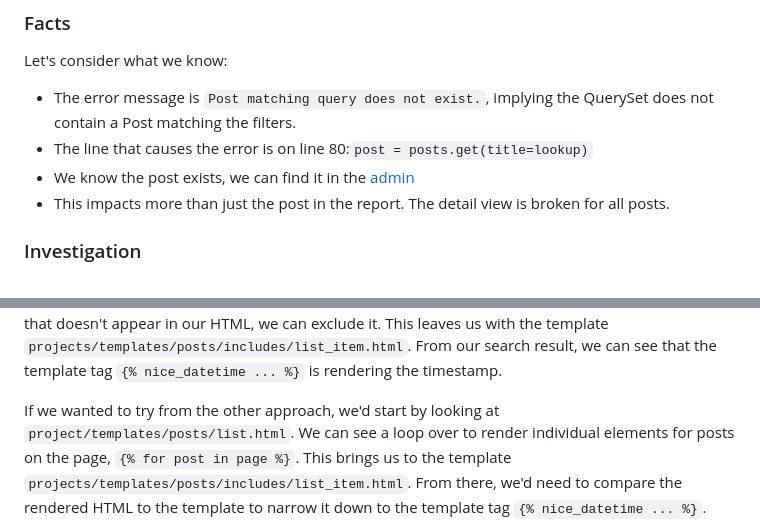
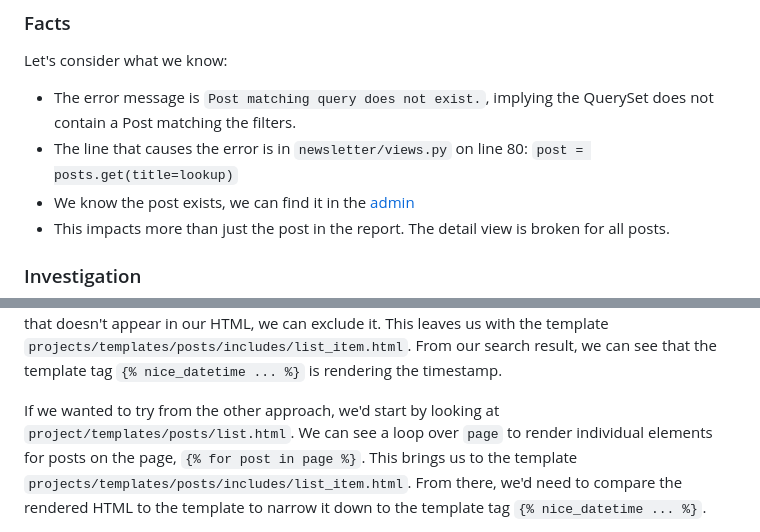
Before and after one commit to tim-schilling/debug-tutorial, a Markdown page: docs/lab1.md, 2 parts joined by grey strips. Rendered like a GitHub page; folded sections open.

```diff
--- a/docs/lab1.md
+++ b/docs/lab1.md
@@ -26,7 +26,7 @@ Let's consider what we know:
 
 - The error message is ``Post matching query does not exist.``, implying the
   QuerySet does not contain a Post matching the filters.
-- The line that causes the error is on line 80:``post = posts.get(title=lookup)``
+- The line that causes the error is in ``newsletter/views.py`` on line 80: ``post = posts.get(title=lookup)``
 - We know the post exists, we can find it in the
   [admin](http://127.0.0.1:8000/admin/newsletter/post/?q=Welcome+to+Our+Newsletter)
 - This impacts more than just the post in the report. The detail
@@ -273,7 +273,7 @@ Let's start with searching the code base for existing piece of HTML. Using the B
 
 We can assume that the date specific information is going to be in some type of template filter or template tag. So let's try searching our codebase for ``left floated six wide column``. This should have two code matches. One of which will have a child element with the text "Read More", and since that doesn't appear in our HTML, we can exclude it. This leaves us with the template ``projects/templates/posts/includes/list_item.html``. From our search result, we can see that the template tag ``{% nice_datetime ... %}`` is rendering the timestamp.
 
-If we wanted to try from the other approach, we'd start by looking at ``project/templates/posts/list.html``. We can see a loop over
+If we wanted to try from the other approach, we'd start by looking at ``project/templates/posts/list.html``. We can see a loop over ``page``
 to render individual elements for posts on the page, ``{% for post in page %}``.
 This brings us to the template ``projects/templates/posts/includes/list_item.html``. From there, we'd need to compare the rendered HTML to the template to narrow it down to the template tag ``{% nice_datetime ... %}``.
 
```
Also changed, not shown: README.md (+1 -1 lines), docs/lab2.md (+6 -6 lines).
